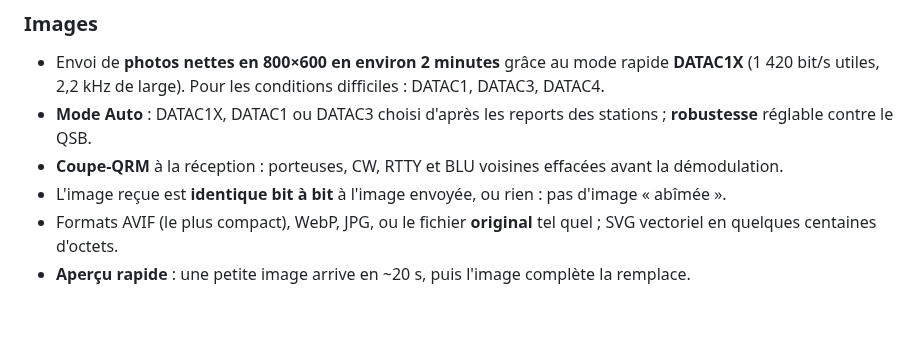
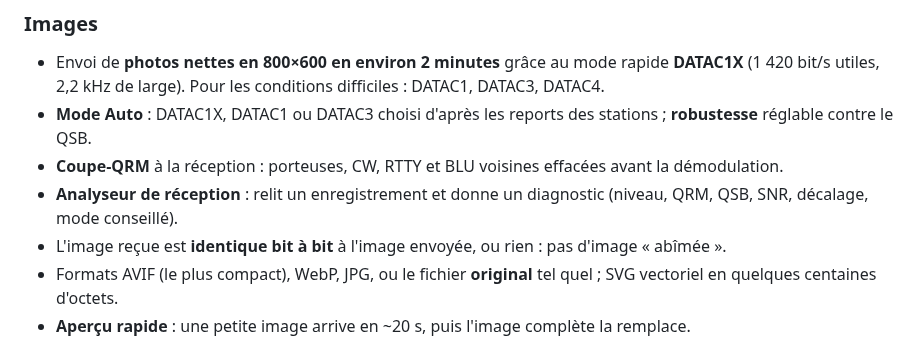
Before and after one commit to f4gopdenis-cyber/HFImage_F4GOP, a Markdown page: README.md, the part around the change. Rendered like a GitHub page; blank space fills up the shorter version.

Commit message:
Version 0.28 : analyseur d'enregistrement, seuils du mode Auto recalés
Co-Authored-By: Claude Opus 5.5 <noreply@anthropic.com>
Claude-Session: https://claude.ai/code/session_01T4oac83yoRC4FpFbFwn7qi

```diff
--- a/README.md
+++ b/README.md
@@ -19,6 +19,7 @@ Programme Windows de F4GOP (Denis, IN98QR) pour envoyer et recevoir des photos p
 - Envoi de **photos nettes en 800×600 en environ 2 minutes** grâce au mode rapide **DATAC1X** (1 420 bit/s utiles, 2,2 kHz de large). Pour les conditions difficiles : DATAC1, DATAC3, DATAC4.
 - **Mode Auto** : DATAC1X, DATAC1 ou DATAC3 choisi d'après les reports des stations ; **robustesse** réglable contre le QSB.
 - **Coupe-QRM** à la réception : porteuses, CW, RTTY et BLU voisines effacées avant la démodulation.
+- **Analyseur de réception** : relit un enregistrement et donne un diagnostic (niveau, QRM, QSB, SNR, décalage, mode conseillé).
 - L'image reçue est **identique bit à bit** à l'image envoyée, ou rien : pas d'image « abîmée ».
 - Formats AVIF (le plus compact), WebP, JPG, ou le fichier **original** tel quel ; SVG vectoriel en quelques centaines d'octets.
 - **Aperçu rapide** : une petite image arrive en ~20 s, puis l'image complète la remplace.
```
Also changed, not shown: CHANGELOG.md (+12 -0 lines), docs/images/analyse.png (added), 5 other files.
